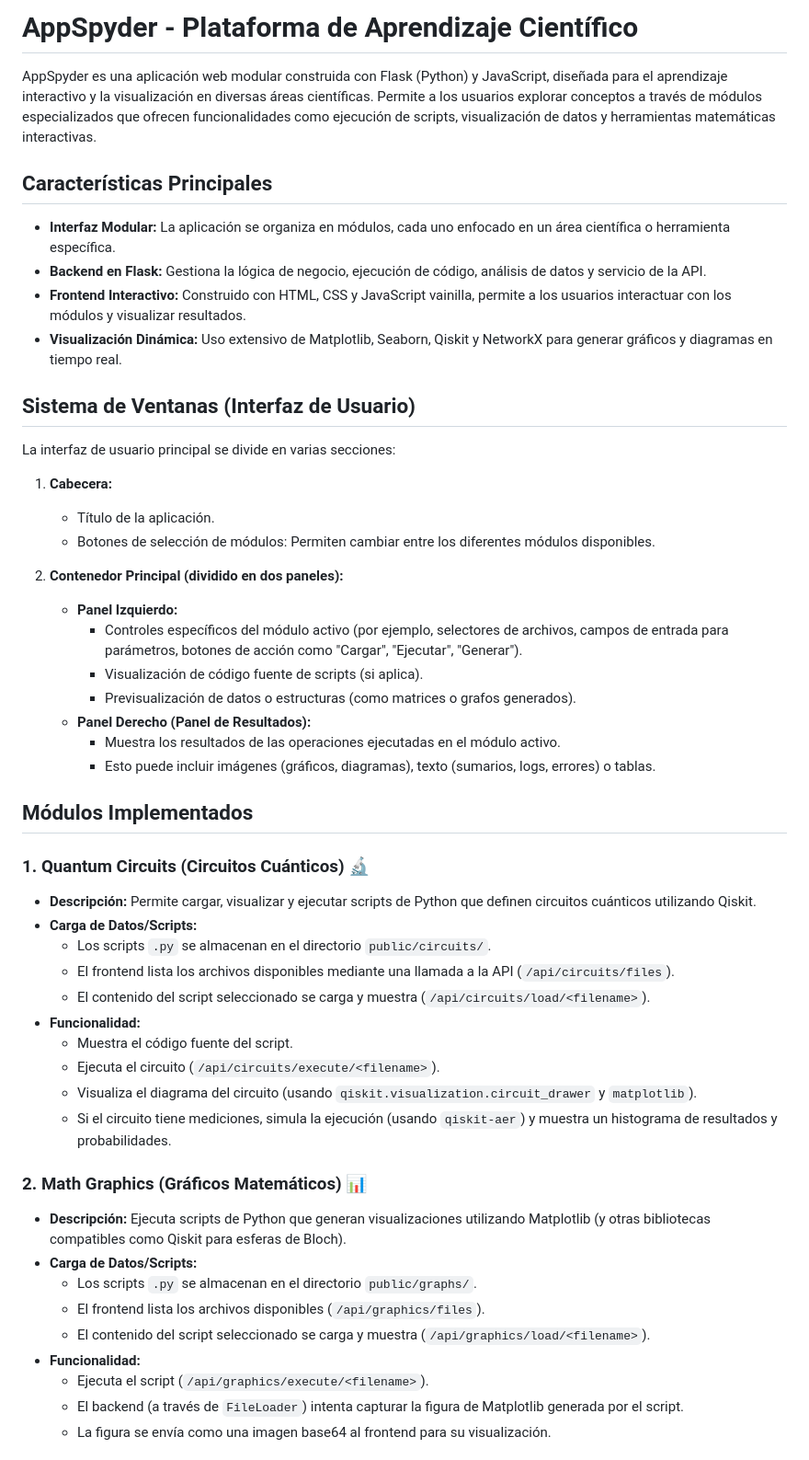
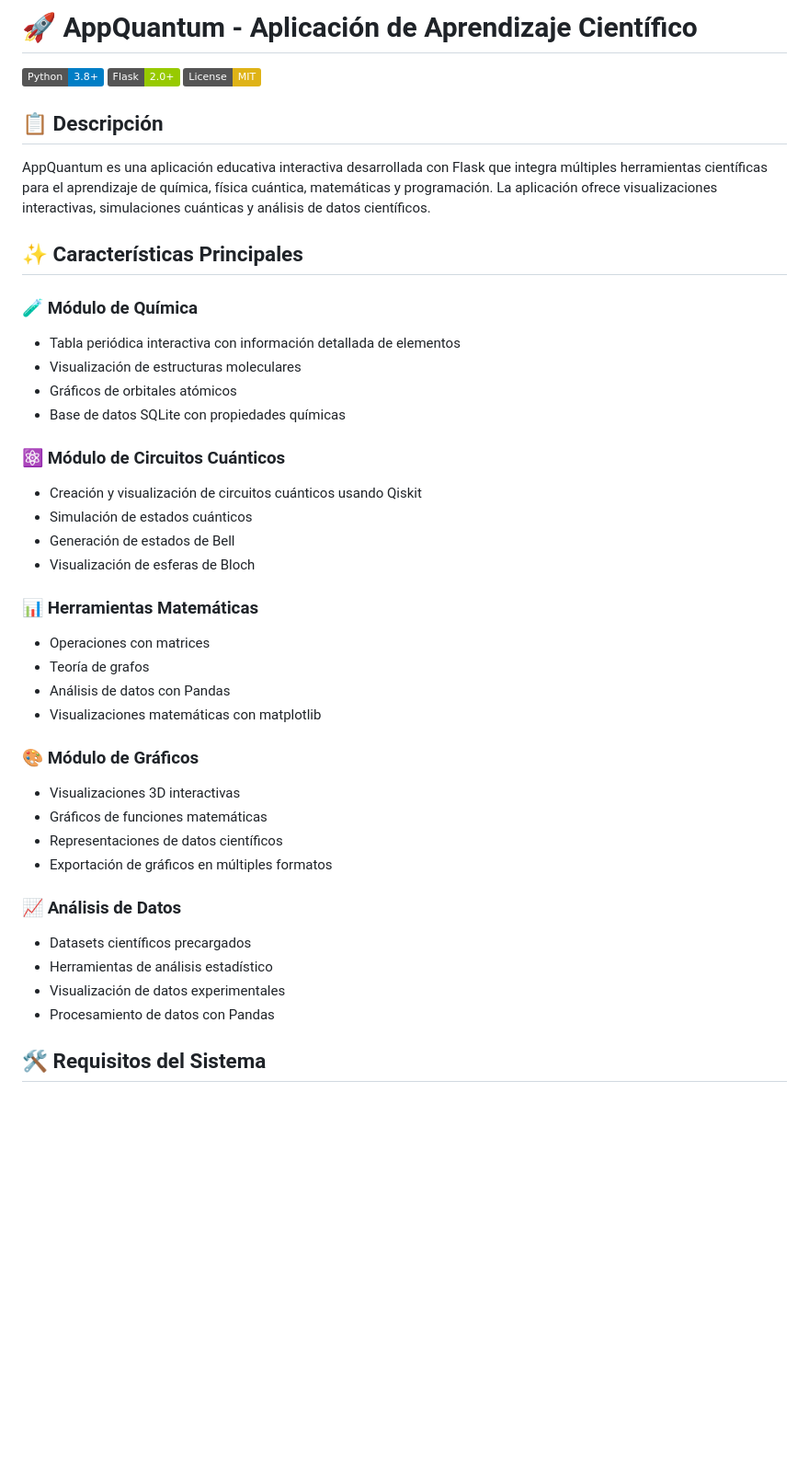
Before and after one commit to progxefero666/appquantum, a Markdown page: README.md, the part around one of its changes. Shown at 92% size. Drawn GitHub-style; badges without logos; blank space fills up the shorter version.

```diff
--- a/README.md
+++ b/README.md
@@ -1,53 +1,44 @@
-# AppSpyder - Plataforma de Aprendizaje Científico
+# 🚀 AppQuantum - Aplicación de Aprendizaje Científico
 
-AppSpyder es una aplicación web modular construida con Flask (Python) y JavaScript, diseñada para el aprendizaje interactivo y la visualización en diversas áreas científicas. Permite a los usuarios explorar conceptos a través de módulos especializados que ofrecen funcionalidades como ejecución de scripts, visualización de datos y herramientas matemáticas interactivas.
+[![Python](https://img.shields.io/badge/Python-3.8+-blue.svg)](https://www.python.org/downloads/)
+[![Flask](https://img.shields.io/badge/Flask-2.0+-green.svg)](https://flask.palletsprojects.com/)
+[![License](https://img.shields.io/badge/License-MIT-yellow.svg)](LICENSE)
 
-## Características Principales
+## 📋 Descripción
 
-*   **Interfaz Modular:** La aplicación se organiza en módulos, cada uno enfocado en un área científica o herramienta específica.
-*   **Backend en Flask:** Gestiona la lógica de negocio, ejecución de código, análisis de datos y servicio de la API.
-*   **Frontend Interactivo:** Construido con HTML, CSS y JavaScript vainilla, permite a los usuarios interactuar con los módulos y visualizar resultados.
-*   **Visualización Dinámica:** Uso extensivo de Matplotlib, Seaborn, Qiskit y NetworkX para generar gráficos y diagramas en tiempo real.
+AppQuantum es una aplicación educativa interactiva desarrollada con Flask que integra múltiples herramientas científicas para el aprendizaje de química, física cuántica, matemáticas y programación. La aplicación ofrece visualizaciones interactivas, simulaciones cuánticas y análisis de datos científicos.
 
-## Sistema de Ventanas (Interfaz de Usuario)
+## ✨ Características Principales
 
-La interfaz de usuario principal se divide en varias secciones:
+### 🧪 Módulo de Química
+- Tabla periódica interactiva con información detallada de elementos
+- Visualización de estructuras moleculares
+- Gráficos de orbitales atómicos
+- Base de datos SQLite con propiedades químicas
 
-1.  **Cabecera:**
-    *   Título de la aplicación.
-    *   Botones de selección de módulos: Permiten cambiar entre los diferentes módulos disponibles.
+### ⚛️ Módulo de Circuitos Cuánticos
+- Creación y visualización de circuitos cuánticos usando Qiskit
+- Simulación de estados cuánticos
+- Generación de estados de Bell
+- Visualización de esferas de Bloch
 
-2.  **Contenedor Principal (dividido en dos paneles):**
-    *   **Panel Izquierdo:**
-        *   Controles específicos del módulo activo (por ejemplo, selectores de archivos, campos de entrada para parámetros, botones de acción como "Cargar", "Ejecutar", "Generar").
-        *   Visualización de código fuente de scripts (si aplica).
-        *   Previsualización de datos o estructuras (como matrices o grafos generados).
-    *   **Panel Derecho (Panel de Resultados):**
-        *   Muestra los resultados de las operaciones ejecutadas en el módulo activo.
-        *   Esto puede incluir imágenes (gráficos, diagramas), texto (sumarios, logs, errores) o tablas.
+### 📊 Herramientas Matemáticas
+- Operaciones con matrices
+- Teoría de grafos
+- Análisis de datos con Pandas
+- Visualizaciones matemáticas con matplotlib
 
-## Módulos Implementados
+### 🎨 Módulo de Gráficos
+- Visualizaciones 3D interactivas
+- Gráficos de funciones matemáticas
+- Representaciones de datos científicos
+- Exportación de gráficos en múltiples formatos
 
-### 1. Quantum Circuits (Circuitos Cuánticos) 🔬
-*   **Descripción:** Permite cargar, visualizar y ejecutar scripts de Python que definen circuitos cuánticos utilizando Qiskit.
-*   **Carga de Datos/Scripts:**
-    *   Los scripts `.py` se almacenan en el directorio `public/circuits/`.
-    *   El frontend lista los archivos disponibles mediante una llamada a la API (`/api/circuits/files`).
-    *   El contenido del script seleccionado se carga y muestra (`/api/circuits/load/<filename>`).
-*   **Funcionalidad:**
-    *   Muestra el código fuente del script.
-    *   Ejecuta el circuito (`/api/circuits/execute/<filename>`).
-    *   Visualiza el diagrama del circuito (usando `qiskit.visualization.circuit_drawer` y `matplotlib`).
-    *   Si el circuito tiene mediciones, simula la ejecución (usando `qiskit-aer`) y muestra un histograma de resultados y probabilidades.
+### 📈 Análisis de Datos
+- Datasets científicos precargados
+- Herramientas de análisis estadístico
+- Visualización de datos experimentales
+- Procesamiento de datos con Pandas
 
-### 2. Math Graphics (Gráficos Matemáticos) 📊
-*   **Descripción:** Ejecuta scripts de Python que generan visualizaciones utilizando Matplotlib (y otras bibliotecas compatibles como Qiskit para esferas de Bloch).
-*   **Carga de Datos/Scripts:**
-    *   Los scripts `.py` se almacenan en el directorio `public/graphs/`.
-    *   El frontend lista los archivos disponibles (`/api/graphics/files`).
-    *   El contenido del script seleccionado se carga y muestra (`/api/graphics/load/<filename>`).
-*   **Funcionalidad:**
-    *   Ejecuta el script (`/api/graphics/execute/<filename>`).
-    *   El backend (a través de `FileLoader`) intenta capturar la figura de Matplotlib generada por el script.
-    *   La figura se envía como una imagen base64 al frontend para su visualización.
+## 🛠️ Requisitos del Sistema
 
```
Also changed, not shown: other parts of README.md (+121 -79 lines).
